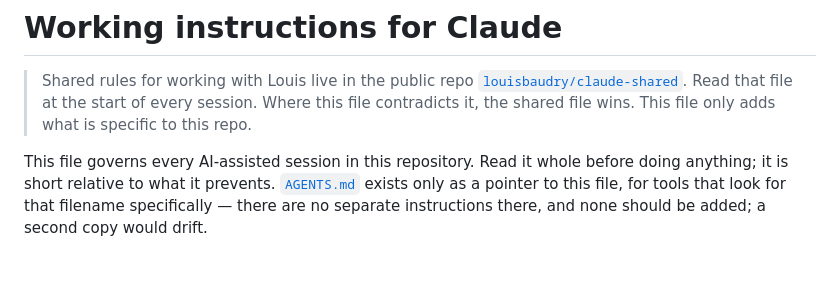
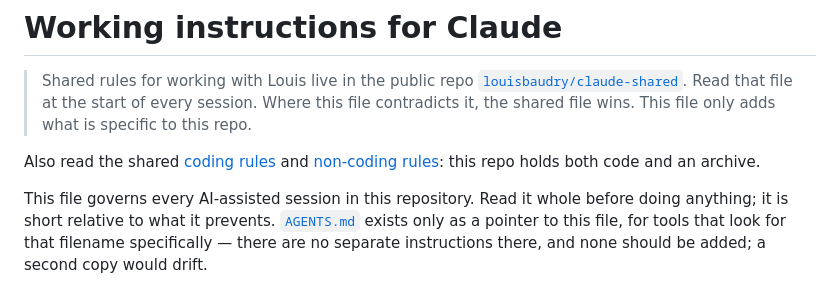
Before and after one commit to louisbaudry/UkraineIndependenceWar_dot_org, a Markdown page: CLAUDE.md, the part around the change. Drawn GitHub-style; blank space fills up the shorter version.

Commit message:
Link the shared coding/non-coding rules from CLAUDE.md
Since claude-shared split its rules into CLAUDE.md plus CODING.md and
NON-CODING.md (30 Sept), this repo only linked the core file, so the
kind-specific rules (checks before calling work done, sources, etc.)
were never pointed to. Adds the link for the matching set.

Verified: markdown only; diff re-read; links match the claude-shared
file paths. Not verified: rendering on GitHub. No new outbound data.

Co-Authored-By: Claude Opus 5.5 <noreply@anthropic.com>
Claude-Session: https://claude.ai/code/session_01RuWFYpafxpLnsCWhuttehM

```diff
--- a/CLAUDE.md
+++ b/CLAUDE.md
@@ -4,6 +4,8 @@
 > [`louisbaudry/claude-shared`](https://github.com/louisbaudry/claude-shared/blob/main/CLAUDE.md).
 > Read that file at the start of every session. Where this file contradicts it,
 > the shared file wins. This file only adds what is specific to this repo.
+
+Also read the shared [coding rules](https://github.com/louisbaudry/claude-shared/blob/main/CODING.md) and [non-coding rules](https://github.com/louisbaudry/claude-shared/blob/main/NON-CODING.md): this repo holds both code and an archive.
 
 This file governs every AI-assisted session in this repository. Read it whole
 before doing anything; it is short relative to what it prevents.
```
